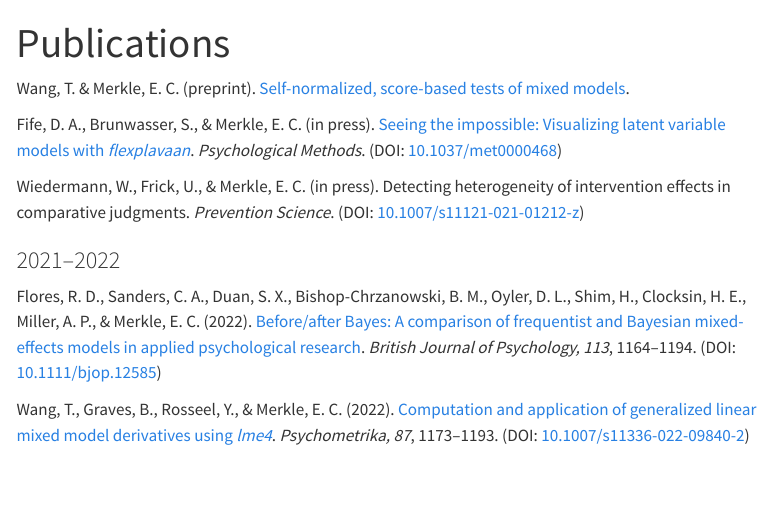
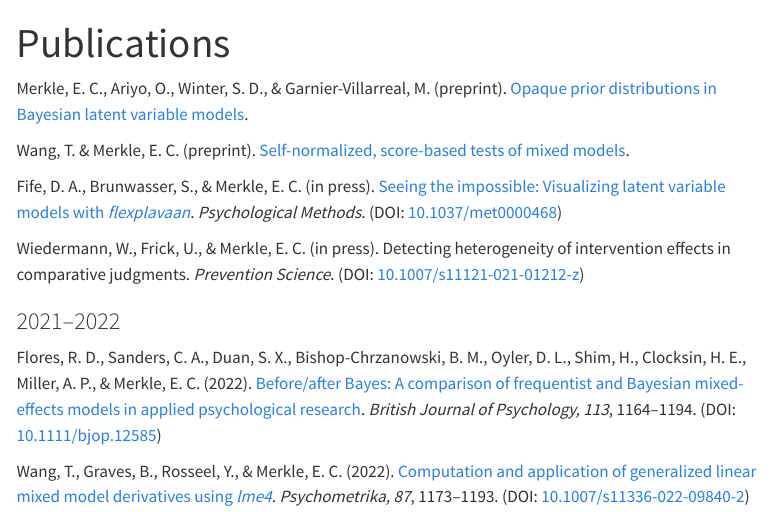
Before and after one commit to ecmerkle/ecmerkle.github.io, a Quarto document (publications.qmd): the page in a window 1100 px wide, from its top. Rendered offline with R 4.5, knitr and Pandoc in place of Quarto, with nearby package versions; menus at the side of the page are left out.

Commit message:
add opaque priors paper

```diff
--- a/publications.qmd
+++ b/publications.qmd
@@ -1,6 +1,8 @@
 ---
 title: "Publications"
 ---
+
+Merkle, E. C., Ariyo, O., Winter, S. D., & Garnier-Villarreal, M. (preprint). [Opaque prior distributions in Bayesian latent variable models](https://doi.org/10.48550/arXiv.2301.08667).
 
 Wang, T. & Merkle, E. C. (preprint). [Self-normalized, score-based tests of mixed models](https://doi.org/10.48550/arXiv.2302.14275).
 
```
Also changed, not shown: docs/search.json, 1 other file.
